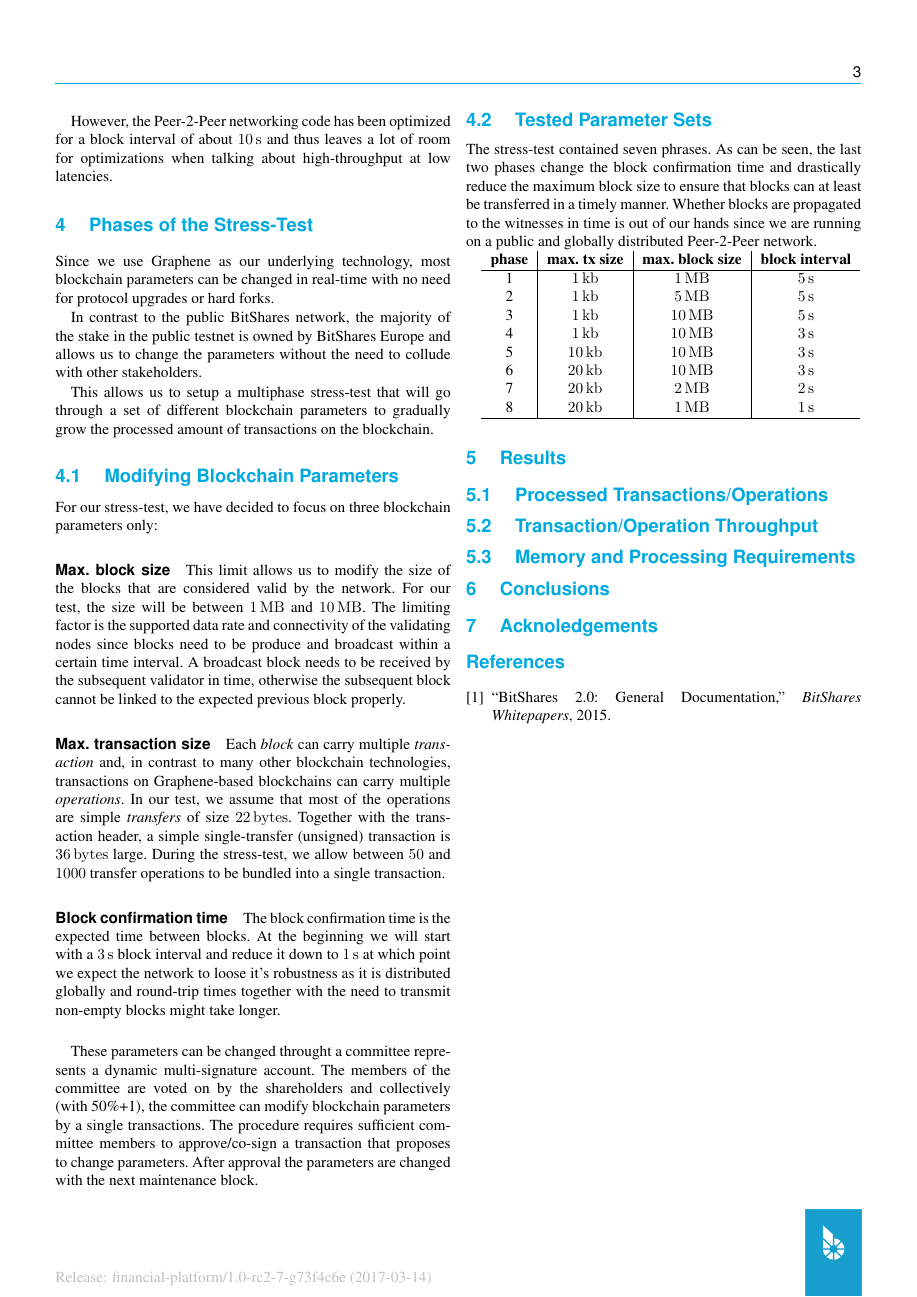
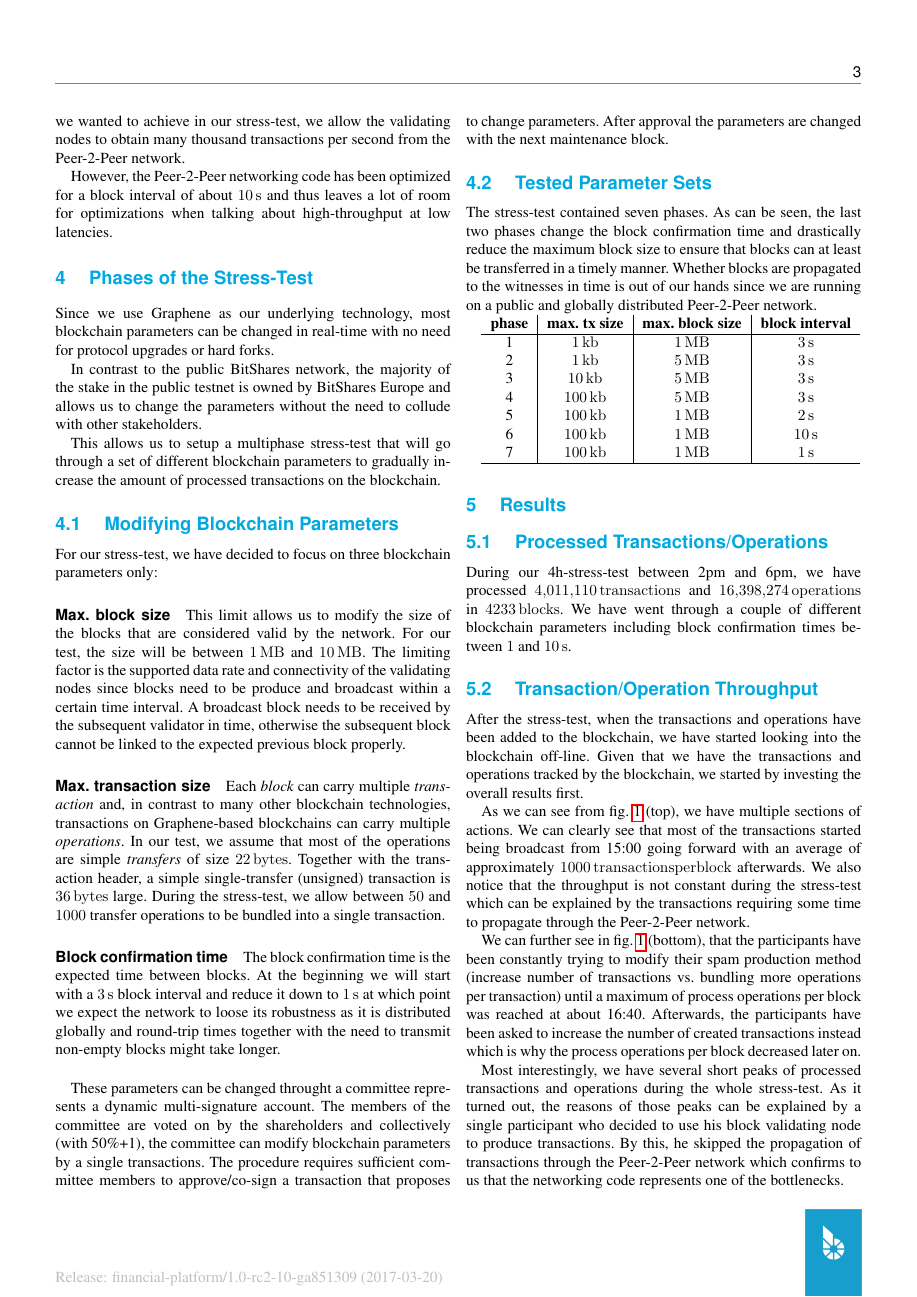
Before and after one commit to BitSharesEurope/bitshares-whitepapers, a LaTeX document (bitshares-stresstest.tex, which reads content/stresstest/phases-phases.tex, content/stresstest/results-processed.tex, content/stresstest/results-throughput.tex): page 3 of 3 before the commit and page 3 of 5 after it. The pictures show the PDF file pdfs/bitshares-stresstest.pdf that the author committed with the source.

Commit message:
[stresstest] more work on the stress-test paper

```diff
--- a/bitshares-stresstest.tex
+++ b/bitshares-stresstest.tex
@@ -34,7 +34,7 @@
 \section    { Results                            } \input { content/stresstest/results            }
 \subsection { Processed Transactions/Operations  } \input { content/stresstest/results-processed  }
 \subsection { Transaction/Operation Throughput   } \input { content/stresstest/results-throughput }
-\subsection { Memory and Processing Requirements } \input { content/stresstest/results-hardware   }
+\subsection { Block Confirmation Times           } \input { content/stresstest/results-blocktime  }
 \section    { Conclusions                        } \input { content/stresstest/conclusion         }
 \section    { Acknowledgements                   } \input { content/stresstest/ack                }
 
--- a/content/stresstest/phases-phases.tex
+++ b/content/stresstest/phases-phases.tex
@@ -8,10 +8,9 @@ since we are running on a public and globally distributed Peer-2-Peer network.
  \textbf{phase} & \textbf{max. tx size} & \textbf{max. block size} & \textbf{block interval} \\\hline
  1 & \SI{1}{kb}   & \SI{1}{MB}  & \SI{3}{s} \\
  2 & \SI{1}{kb}   & \SI{5}{MB}  & \SI{3}{s} \\
- 3 & \SI{1}{kb}   & \SI{10}{MB} & \SI{3}{s} \\
- 4 & \SI{10}{kb}  & \SI{10}{MB} & \SI{3}{s} \\
- 5 & \SI{50}{kb}  & \SI{10}{MB} & \SI{3}{s} \\
- 6 & \SI{100}{kb} & \SI{10}{MB} & \SI{3}{s} \\
- 7 & \SI{1}{kb}   & \SI{2}{MB}  & \SI{2}{s} \\
- 8 & \SI{1}{kb}   & \SI{1}{MB}  & \SI{1}{s} \\\hline
+ 3 & \SI{10}{kb}  & \SI{5}{MB}  & \SI{3}{s} \\
+ 4 & \SI{100}{kb} & \SI{5}{MB}  & \SI{3}{s} \\
+ 5 & \SI{100}{kb} & \SI{1}{MB}  & \SI{2}{s} \\
+ 6 & \SI{100}{kb} & \SI{1}{MB}  & \SI{10}{s} \\
+ 7 & \SI{100}{kb} & \SI{1}{MB}  & \SI{1}{s} \\\hline
 \end{tabular}
--- a/content/stresstest/results-processed.tex
+++ b/content/stresstest/results-processed.tex
@@ -0,0 +1,5 @@
+During our 4h-stress-test between 2pm and 6pm, we have processed
+\SI{4011110}{transactions} and \SI{16398274}{operations} in
+\SI{4233}{blocks}. We have went through a couple of different blockchain
+parameters including block confirmation times between \num{1} and
+\SI{10}{s}.
--- a/content/stresstest/results-throughput.tex
+++ b/content/stresstest/results-throughput.tex
@@ -0,0 +1,36 @@
+After the stress-test, when the transactions and operations have been added to
+the blockchain, we have started looking into the blockchain off-line. Given
+that we have the transactions and operations tracked by the blockchain, we
+started by investing the overall results first.
+
+As we can see from \cref{fig:tpsall} (top), we have multiple sections of
+actions. We can clearly see that most of the transactions started being
+broadcast from 15:00 going forward with an average of approximately
+\SI{1000}{transactions per block} afterwards. We also notice that the
+throughput is not constant during the stress-test which can be explained by the
+transactions requiring some time to propagate through the Peer-2-Peer network.
+
+We can further see in \cref{fig:tpsall} (bottom), that the participants have
+been constantly trying to modify their spam production method (increase number
+of transactions vs.\ bundling more operations per transaction) until a maximum
+of process operations per block was reached at about 16:40. Afterwards, the
+participants have been asked to increase the number of created transactions
+instead which is why the process operations per block decreased later on.
+
+\begin{figure}[!htp]
+ \centering
+ \includegraphics[width=\linewidth]{figures/stress-test-overview.png}
+ \caption{Overview of the throughput ops/s and txs/s during the whole stress-test}
+ \label{fig:tpsall}
+\end{figure}
+
+Most interestingly, we have several short peaks of processed transactions and
+operations during the whole stress-test. As it turned out, the reasons of those
+peaks can be explained by a single participant who decided to use his
+block validating node to produce transactions. By this, he skipped the
+propagation of transactions through the Peer-2-Peer network which confirms to
+us that the networking code represents one of the bottlenecks.
+
+\begin{figure}[!htp]
+ \centering
+ \includegraphics[width=\linewidth]{figures/stress-test-max-tps.png}
@@ -0,0 +49,2 @@
+ \label{fig:ops}
+\end{figure}
@@ -0,0 +57 @@
+ \centering
```
Also changed, not shown: content/stresstest/ack.tex (+8 -0 lines), content/stresstest/conclusion.tex (+23 -0 lines), content/stresstest/results-blocktime.tex (added, +42 -0 lines), content/stresstest/validators.tex (+1 -1 lines), figures/dex-engine-def.pdf (deleted), figures/external-pricefeed.pdf (deleted), figures/monetary-base.pdf (deleted), figures/stress-test-block-time-1sec.png (added), figures/stress-test-block-time-full.png (added), figures/stress-test-constant-load.png (added), figures/stress-test-max-ops.png, figures/stress-test-max-tps.png, figures/stress-test-overview.png, figures/worker-pay-algo.pdf (deleted), 2 more files.
